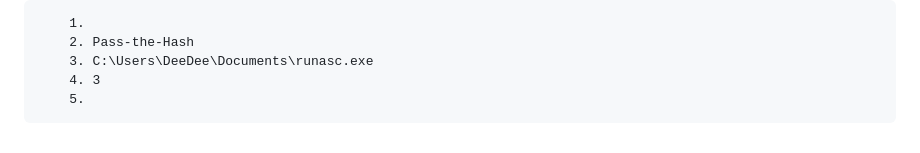
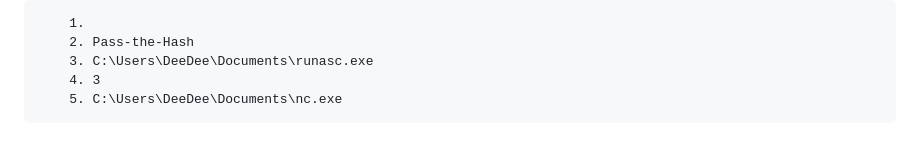
Before and after one commit to p1tsi/Huntress-CTF-2024, a Markdown page: README.md, the part around the change. Drawn GitHub-style.

```diff
--- a/README.md
+++ b/README.md
@@ -128,4 +128,4 @@ Little Shop of Hashes:
         2. Pass-the-Hash
         3. C:\Users\DeeDee\Documents\runasc.exe
         4. 3
-        5.
+        5. C:\Users\DeeDee\Documents\nc.exe
```
